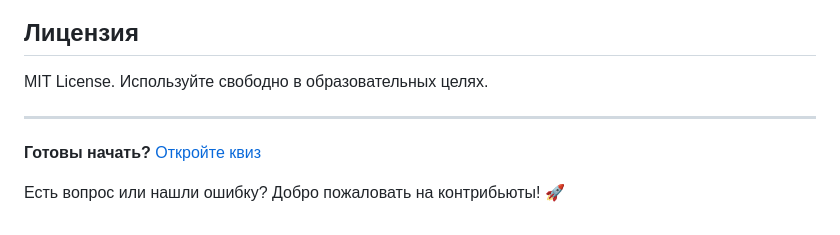
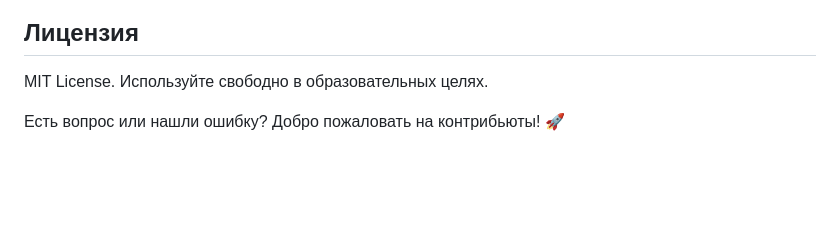
Before and after one commit to roddg86/roddg86.github.io, a Markdown page: README.md, the part around the change. GitHub-like rendering; blank space fills up the shorter version.

```diff
--- a/README.md
+++ b/README.md
@@ -89,8 +89,4 @@ python3 -m http.server 8000
 
 MIT License. Используйте свободно в образовательных целях.
 
----
-
-**Готовы начать?** [Откройте квиз](index.html)
-
 Есть вопрос или нашли ошибку? Добро пожаловать на контрибьюты! 🚀
```
